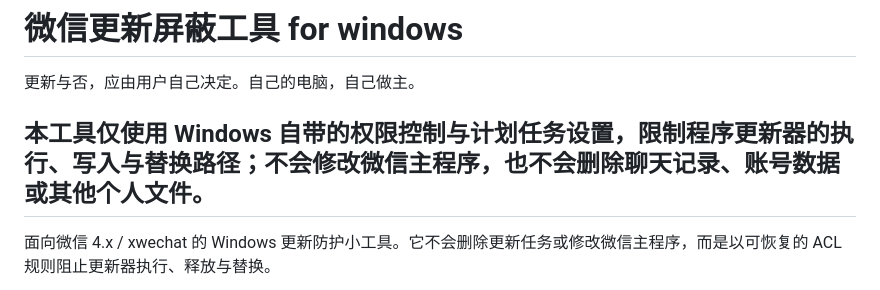
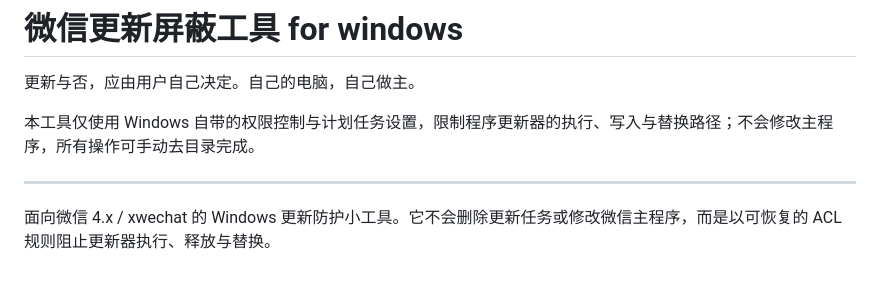
Before and after one commit to hot-kitty/wechat-update-blocker, a Markdown page: README.md, the part around the change. Drawn GitHub-style.

Commit message:
Update README for clarity on tool functionality
Clarify that the tool does not modify the main program and allows manual operations.

```diff
--- a/README.md
+++ b/README.md
@@ -2,7 +2,8 @@
 
 更新与否，应由用户自己决定。自己的电脑，自己做主。
 
-本工具仅使用 Windows 自带的权限控制与计划任务设置，限制程序更新器的执行、写入与替换路径；不会修改微信主程序，也不会删除聊天记录、账号数据或其他个人文件。
+本工具仅使用 Windows 自带的权限控制与计划任务设置，限制程序更新器的执行、写入与替换路径；不会修改主程序，所有操作可手动去目录完成。
+
 ---
 
 面向微信 4.x / xwechat 的 Windows 更新防护小工具。它不会删除更新任务或修改微信主程序，而是以可恢复的 ACL 规则阻止更新器执行、释放与替换。
```
